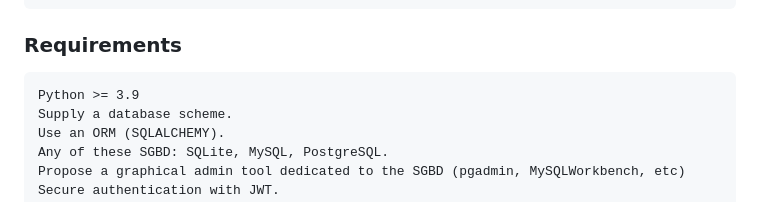
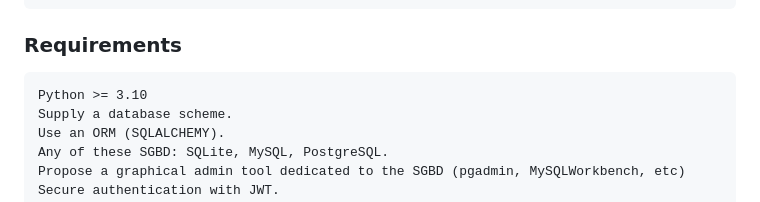
Before and after one commit to memphis-tools/oc_projet12_backend_securise_avec_django_orm, a Markdown page: README.md, the part around one of its changes. Rendered like a GitHub page.

```diff
--- a/README.md
+++ b/README.md
@@ -12,7 +17,7 @@
 
 
 ### Requirements
-    Python >= 3.9
+    Python >= 3.10
     Supply a database scheme.
     Use an ORM (SQLALCHEMY).
     Any of these SGBD: SQLite, MySQL, PostgreSQL.
```
Also changed, not shown: other parts of README.md (+10 -2 lines).
